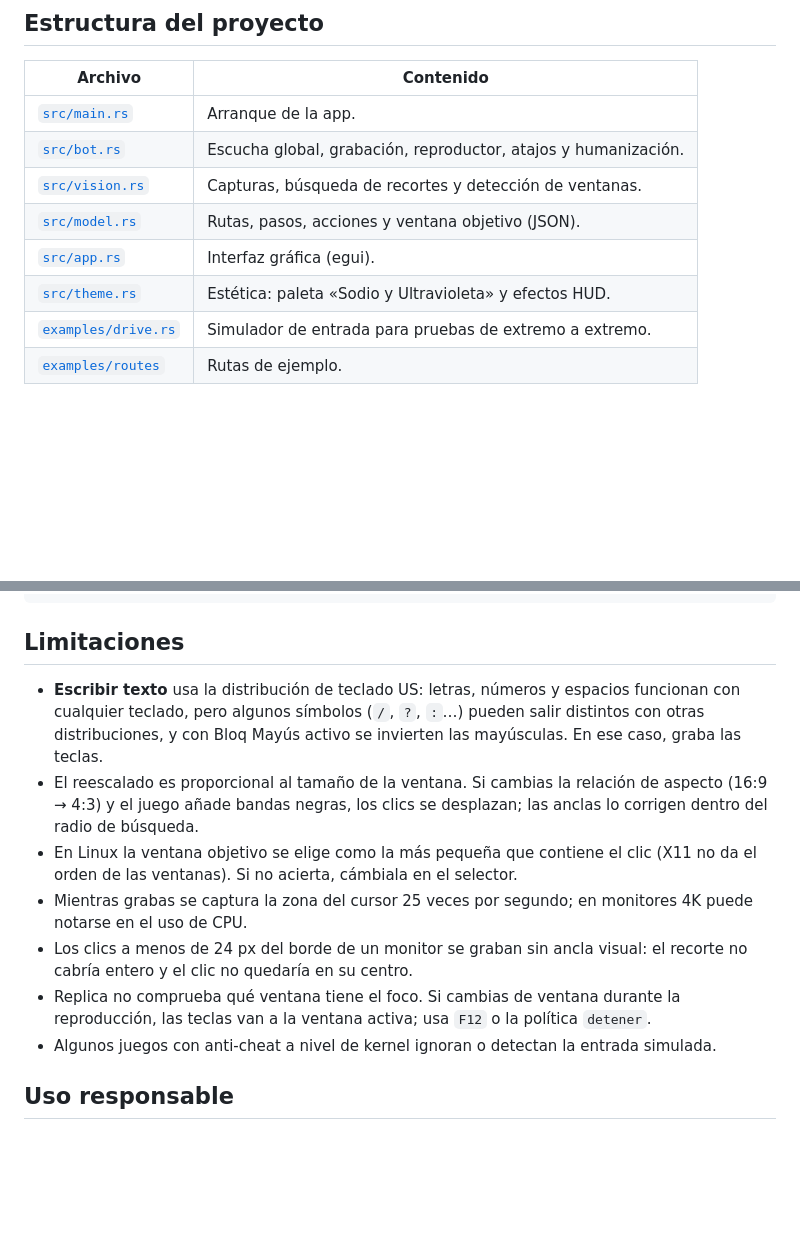
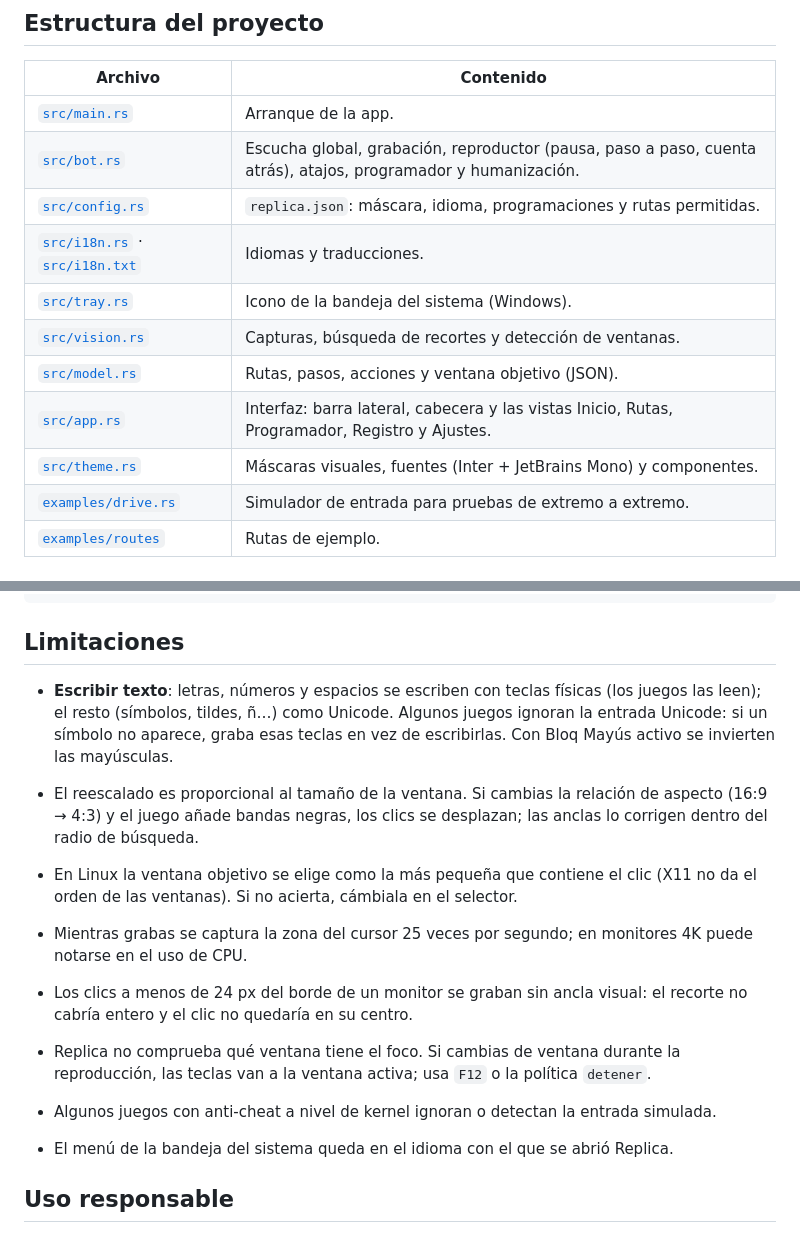
Before and after one commit to AngelazoGit/Replica, a Markdown page: README.md, 2 parts joined by grey strips. Rendered like a GitHub page; blank space fills up the shorter version.

```diff
--- a/README.md
+++ b/README.md
@@ -204,11 +242,14 @@ Cada ruta es una carpeta en `routes/` con un `route.json` y las anclas en PNG:
 | Archivo | Contenido |
 |---|---|
 | [`src/main.rs`](src/main.rs) | Arranque de la app. |
-| [`src/bot.rs`](src/bot.rs) | Escucha global, grabación, reproductor, atajos y humanización. |
+| [`src/bot.rs`](src/bot.rs) | Escucha global, grabación, reproductor (pausa, paso a paso, cuenta atrás), atajos, programador y humanización. |
+| [`src/config.rs`](src/config.rs) | `replica.json`: máscara, idioma, programaciones y rutas permitidas. |
+| [`src/i18n.rs`](src/i18n.rs) · [`src/i18n.txt`](src/i18n.txt) | Idiomas y traducciones. |
+| [`src/tray.rs`](src/tray.rs) | Icono de la bandeja del sistema (Windows). |
 | [`src/vision.rs`](src/vision.rs) | Capturas, búsqueda de recortes y detección de ventanas. |
 | [`src/model.rs`](src/model.rs) | Rutas, pasos, acciones y ventana objetivo (JSON). |
-| [`src/app.rs`](src/app.rs) | Interfaz gráfica (egui). |
-| [`src/theme.rs`](src/theme.rs) | Estética: paleta «Sodio y Ultravioleta» y efectos HUD. |
+| [`src/app.rs`](src/app.rs) | Interfaz: barra lateral, cabecera y las vistas Inicio, Rutas, Programador, Registro y Ajustes. |
+| [`src/theme.rs`](src/theme.rs) | Máscaras visuales, fuentes (Inter + JetBrains Mono) y componentes. |
 | [`examples/drive.rs`](examples/drive.rs) | Simulador de entrada para pruebas de extremo a extremo. |
 | [`examples/routes`](examples/routes) | Rutas de ejemplo. |
 
@@ -264,9 +305,10 @@ cargo run --release --example drive -- play
 
 ## Limitaciones
 
-- **Escribir texto** usa la distribución de teclado US: letras, números y espacios funcionan con
-  cualquier teclado, pero algunos símbolos (`/`, `?`, `:`…) pueden salir distintos con otras
-  distribuciones, y con Bloq Mayús activo se invierten las mayúsculas. En ese caso, graba las teclas.
+- **Escribir texto**: letras, números y espacios se escriben con teclas físicas (los juegos las leen);
+  el resto (símbolos, tildes, ñ…) como Unicode. Algunos juegos ignoran la entrada Unicode: si un
+  símbolo no aparece, graba esas teclas en vez de escribirlas. Con Bloq Mayús activo se invierten
+  las mayúsculas.
 - El reescalado es proporcional al tamaño de la ventana. Si cambias la relación de aspecto
   (16:9 → 4:3) y el juego añade bandas negras, los clics se desplazan; las anclas lo corrigen
   dentro del radio de búsqueda.
@@ -280,6 +322,8 @@ cargo run --release --example drive -- play
   las teclas van a la ventana activa; usa `F12` o la política `detener`.
 - Algunos juegos con anti-cheat a nivel de kernel ignoran o detectan la entrada simulada.
 
+- El menú de la bandeja del sistema queda en el idioma con el que se abrió Replica.
+
 ## Uso responsable
 
 **Muchos juegos online prohíben los bots y macros en sus términos de servicio y pueden suspender
```
Also changed, not shown: other parts of README.md (+44 -6 lines), docs/screenshot.png, 12 other files.
